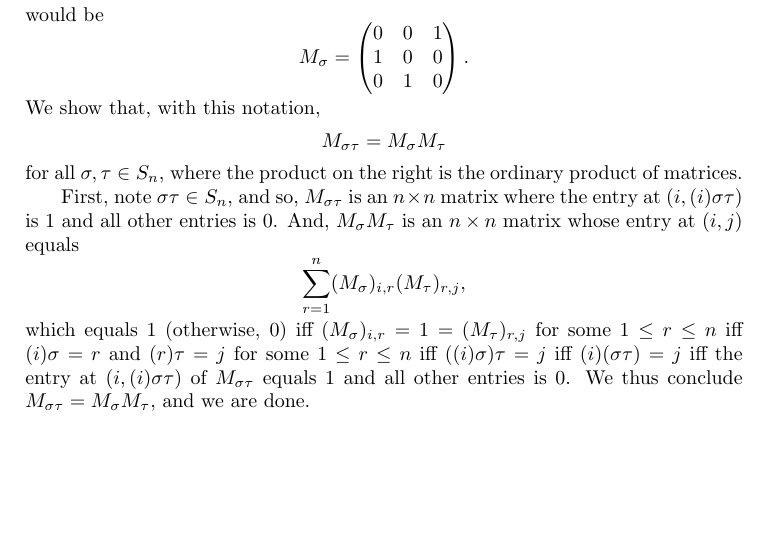
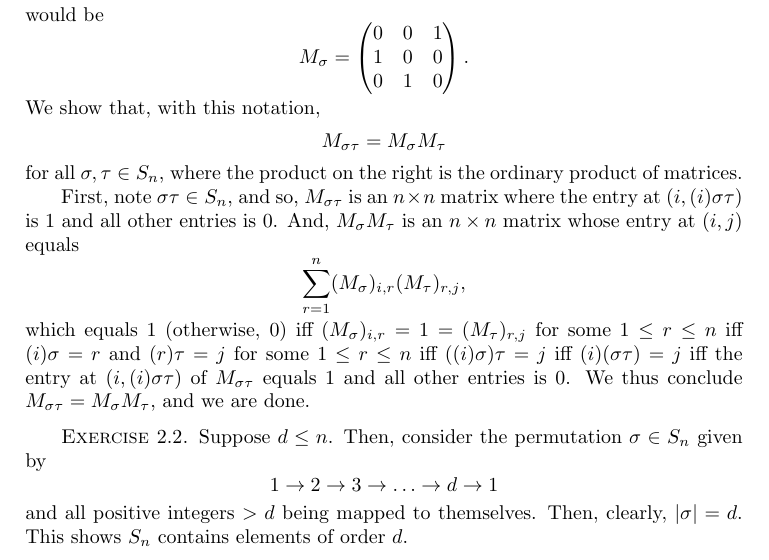
Before and after one commit to vishallama/algebra-chapter0, a LaTeX thesis (main.tex, which reads chapters/groups-first-encounter.tex): part of page 28 of 28, cut so that both start at the same text, the shorter picture padded with empty space. Compiled offline with pdfLaTeX.

Commit message:
Do Chapter II - Exercise 2.2

```diff
--- a/chapters/groups-first-encounter.tex
+++ b/chapters/groups-first-encounter.tex
@@ -376,3 +376,10 @@ n$ iff $((i)\sigma) \tau = j$ iff $(i)(\sigma \tau) = j$ iff the entry at
 $(i, (i)\sigma \tau)$ of $M_{\sigma \tau}$ equals $1$ and all other entries is
 $0$. We thus conclude $M_{\sigma \tau} = M_{\sigma} M_{\tau}$, and we are done.
 \end{xca}
+
+\begin{xca}
+Suppose $d \le n$. Then, consider the permutation $\sigma \in S_n$ given by
+\[ 1 \to 2 \to 3 \to \ldots \to d \to 1 \] and all positive integers $> d$
+being mapped to themselves. Then, clearly, $|\sigma| = d$. This shows $S_n$
+contains elements of order $d$.
+\end{xca}
```
Also changed, not shown: main.pdf.
